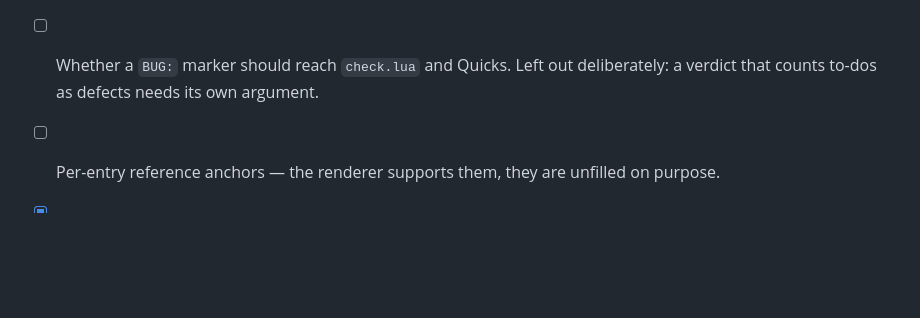
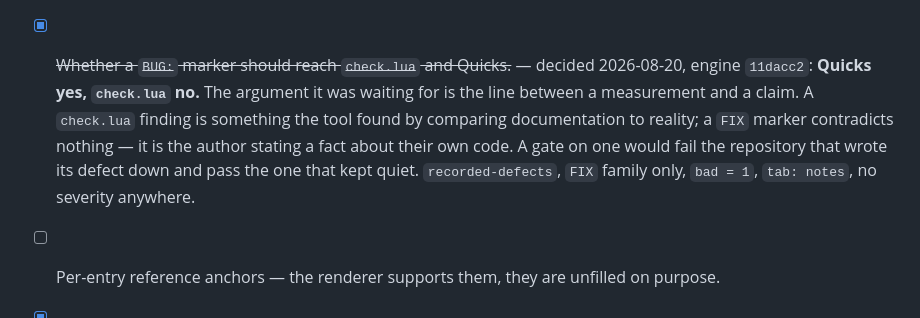
Before and after one commit to StefanBartl/docmap-desktop, a Markdown page: docs/WORKPLAN.md, the part around the change. Drawn GitHub-style; blank space fills up the shorter version.

```diff
--- a/docs/WORKPLAN.md
+++ b/docs/WORKPLAN.md
@@ -1294,9 +1294,15 @@ the line scanner assembly proved.
       than checking the field is set. That second half is what caught the
       Java bug where `core/markers.lua` only knew comment nodes named
       `comment`.
-- [ ] Whether a `BUG:` marker should reach `check.lua` and Quicks. Left out
-      deliberately: a verdict that counts to-dos as defects needs its own
-      argument.
+- [x] ~~Whether a `BUG:` marker should reach `check.lua` and Quicks.~~ —
+      decided 2026-08-20, engine `11dacc2`: **Quicks yes, `check.lua` no.**
+      The argument it was waiting for is the line between a measurement and a
+      claim. A `check.lua` finding is something the tool found by comparing
+      documentation to reality; a `FIX` marker contradicts nothing — it is
+      the author stating a fact about their own code. A gate on one would
+      fail the repository that wrote its defect down and pass the one that
+      kept quiet. `recorded-defects`, `FIX` family only, `bad = 1`, `tab:
+      notes`, no severity anywhere.
 - [ ] Per-entry reference anchors — the renderer supports them, they are
       unfilled on purpose.
 - [x] ~~Doc coverage per language rather than one average~~ — built
```
Also changed, not shown: docs/HANDOVER-2026-08-20.md (+8 -4 lines).
